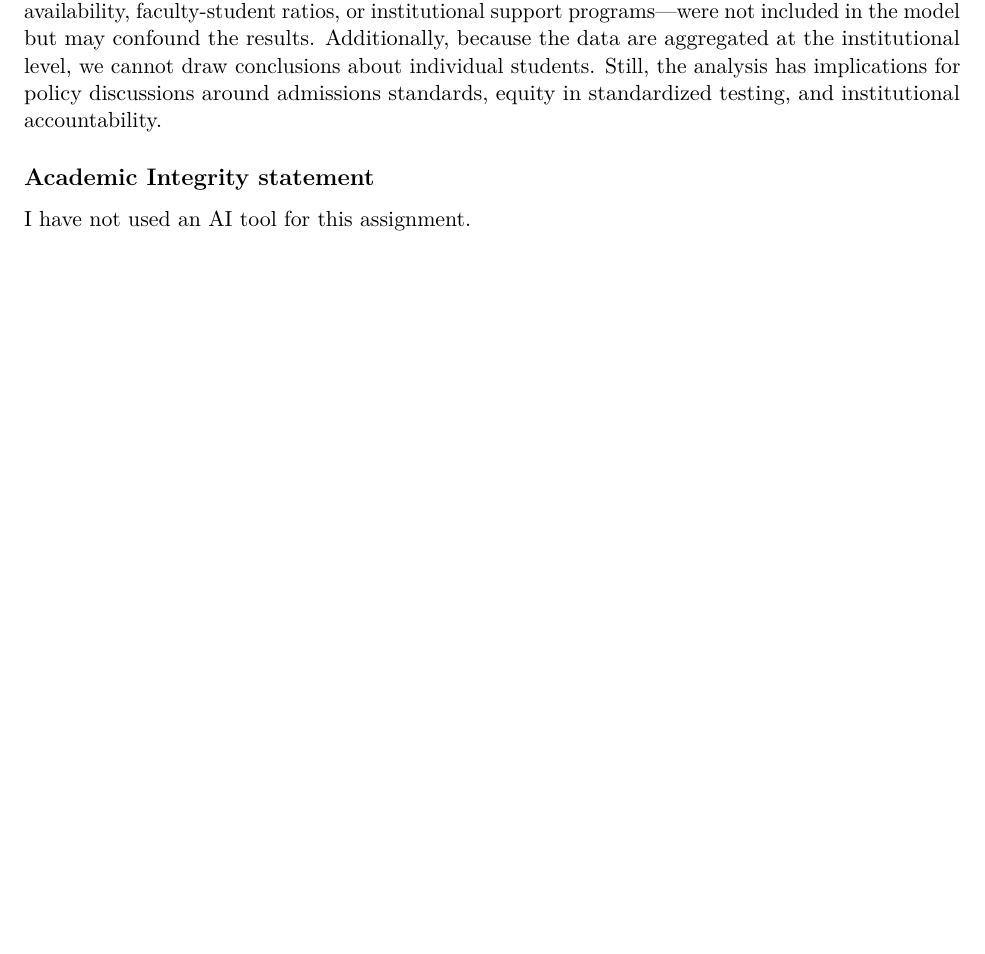
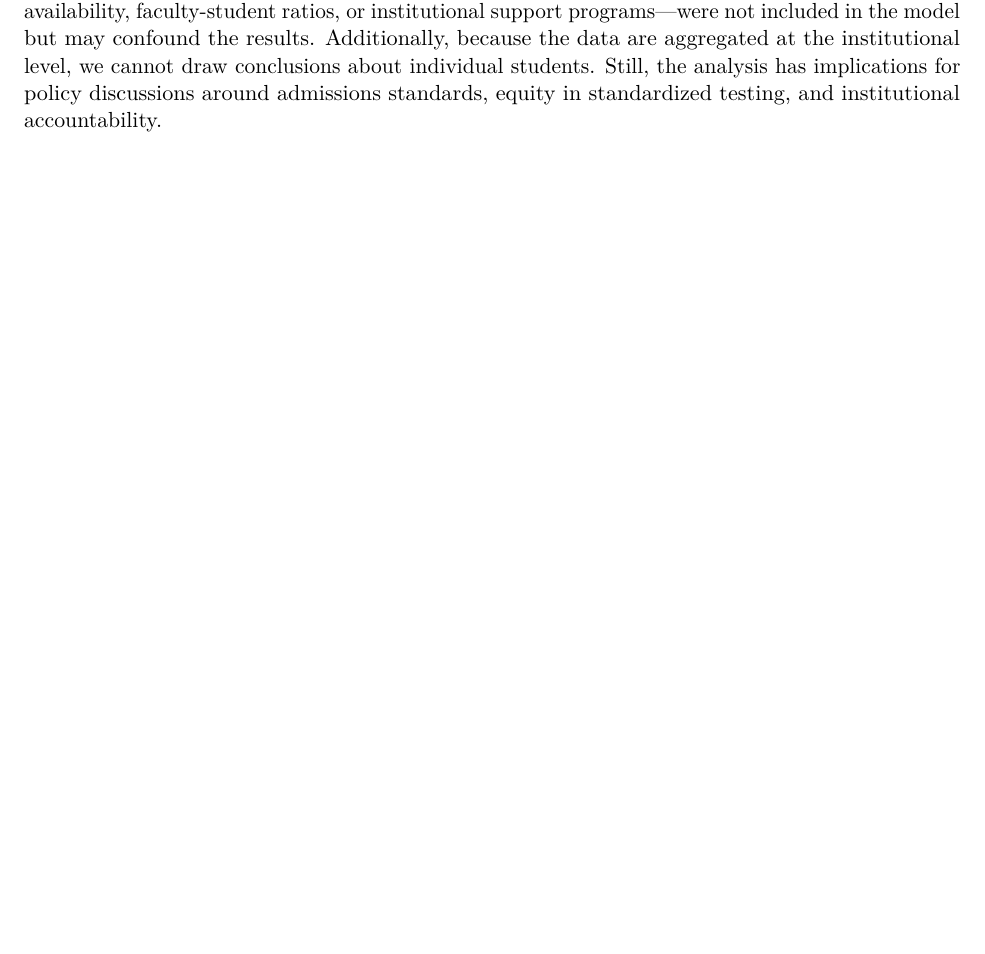
Before and after one commit to Shruti-Valappil/College-scorecard-analysis, an R Markdown document (final_project.Rmd): part of page 7 of 7, cut so that both start at the same text, the shorter picture padded with empty space. Rendered offline with R 4.5, knitr and Pandoc, then LaTeX, with nearby package versions; some code elsewhere in the file could not run offline.

Commit message:
final_project.Rmd

```diff
--- a/final_project.Rmd
+++ b/final_project.Rmd
@@ -285,7 +285,3 @@ These diagnostics suggest that the linear model is generally appropriate, with m
 The results of this analysis indicate a strong and statistically significant positive relationship between the average SAT score of admitted students and the graduation rate of a college. The linear regression model showed that as average SAT scores increase, so do graduation rates, with an R-squared value of approximately 0.66, indicating that about 66% of the variation in graduation rates can be explained by differences in average SAT scores. Visualizations such as the scatterplot and faceted plots further supported this relationship, showing a clear upward trend across different institution types. Summary statistics also revealed that colleges with higher average SAT scores tend to have higher median graduation rates.
 
 These findings suggest that student academic preparedness, as measured by SAT scores, may be a key factor influencing graduation outcomes at the institutional level. While this does not imply causality, the strong association underscores the potential importance of admissions criteria in institutional performance metrics. One limitation is that other variables—such as financial aid availability, faculty-student ratios, or institutional support programs—were not included in the model but may confound the results. Additionally, because the data are aggregated at the institutional level, we cannot draw conclusions about individual students. Still, the analysis has implications for policy discussions around admissions standards, equity in standardized testing, and institutional accountability.
-
-## Academic Integrity statement
-
-I have not used an AI tool for this assignment.
```
